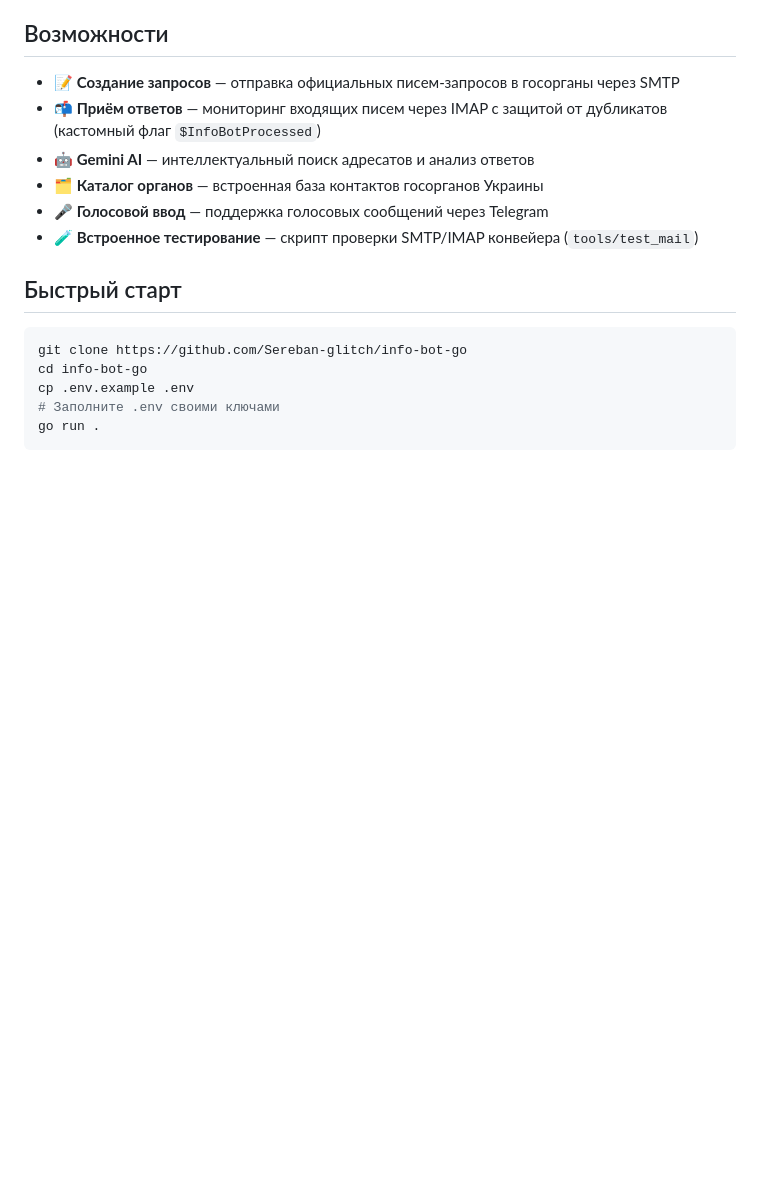
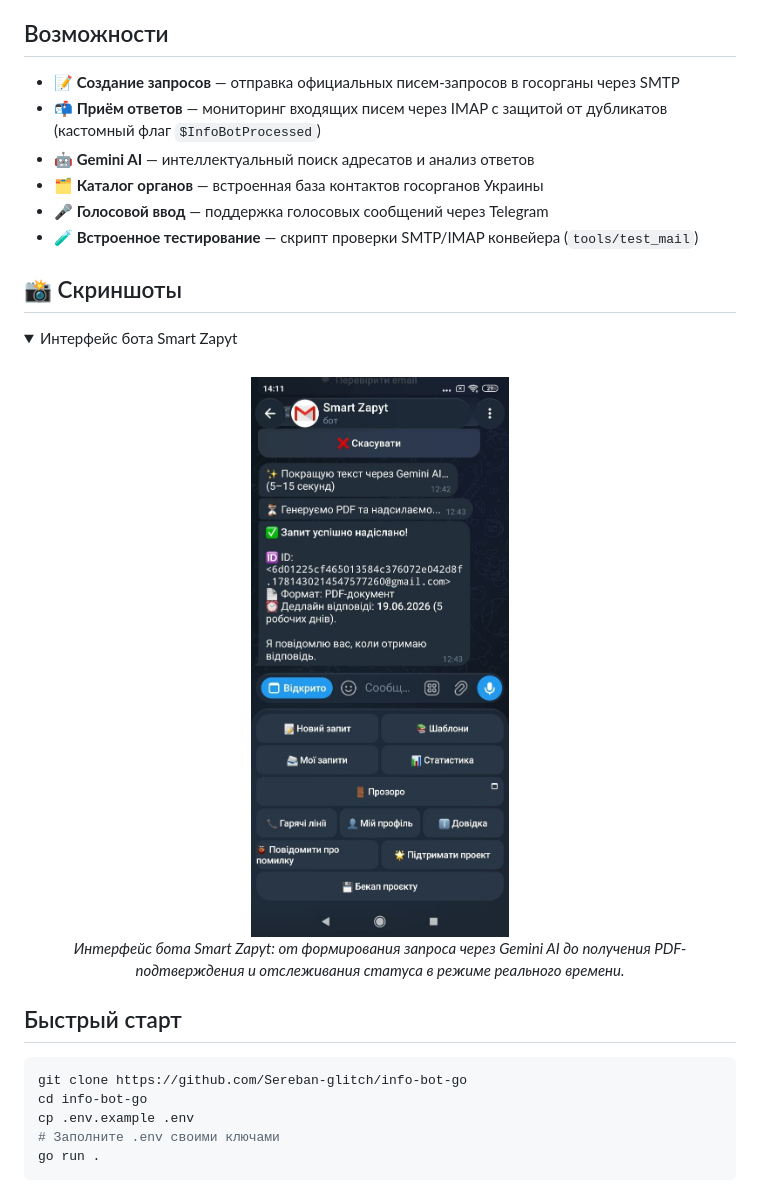
Before and after one commit to Sereban-glitch/info-bot-go, a Markdown page: README.md, the part around the change. GitHub-like rendering; pictures changed too: assets/gov_request_bot.jpg (added); folded sections open; blank space fills up the shorter version.

Commit message:
docs: add Smart Zapyt screenshot with description

```diff
--- a/README.md
+++ b/README.md
@@ -10,6 +10,18 @@
 - **🗂️ Каталог органов** — встроенная база контактов госорганов Украины
 - **🎤 Голосовой ввод** — поддержка голосовых сообщений через Telegram
 - **🧪 Встроенное тестирование** — скрипт проверки SMTP/IMAP конвейера (`tools/test_mail`)
+
+## 📸 Скриншоты
+
+<details>
+<summary>Интерфейс бота Smart Zapyt</summary>
+<br>
+<div align="center">
+  <img src="assets/gov_request_bot.jpg" width="100%" alt="Smart Zapyt Bot Interface" />
+  <br>
+  <i>Интерфейс бота Smart Zapyt: от формирования запроса через Gemini AI до получения PDF-подтверждения и отслеживания статуса в режиме реального времени.</i>
+</div>
+</details>
 
 ## Быстрый старт
 
```
